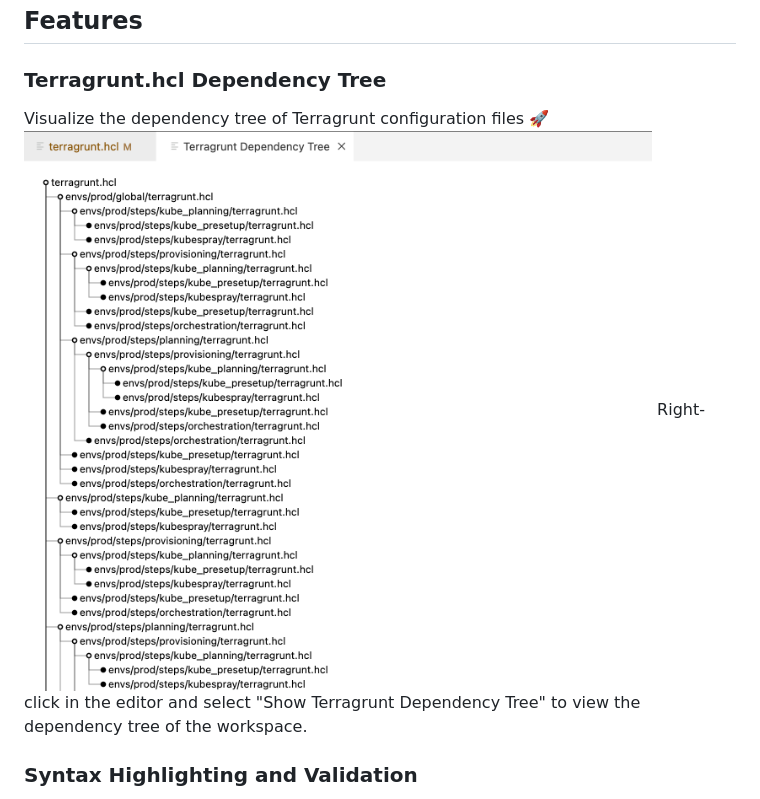
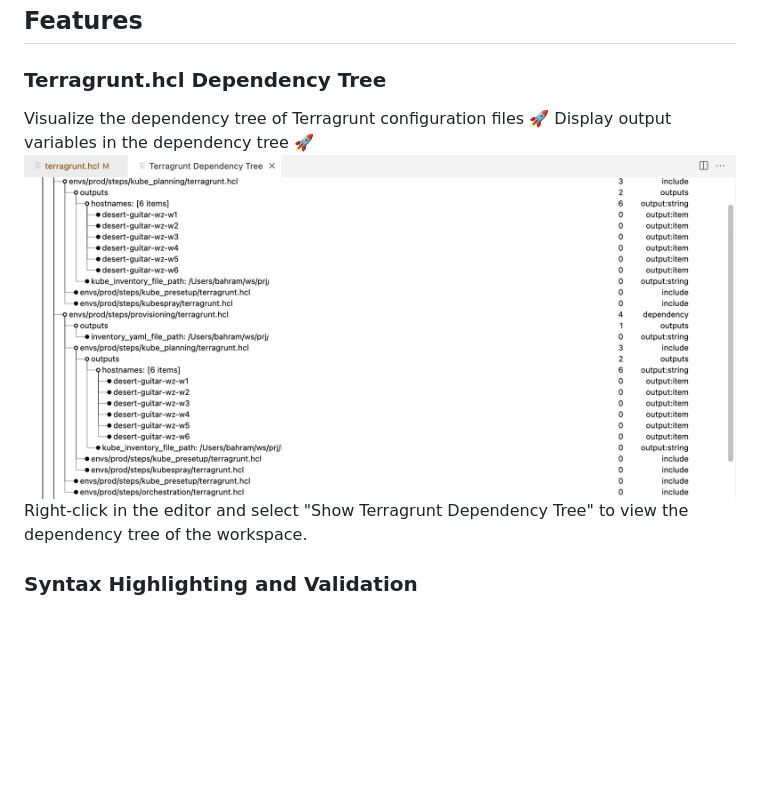
Before and after one commit to jowharshamshiri/tg-hcl-lsp, a Markdown page: README.md, the part around the change. GitHub-like rendering; pictures changed too: images/dependency-tree-w-outputs.png (added); blank space fills up the shorter version.

```diff
--- a/README.md
+++ b/README.md
@@ -11,7 +11,8 @@ If you found this helpful, consider supporting my work with a [tip](https://ko-f
 ### Terragrunt.hcl Dependency Tree
 
 Visualize the dependency tree of Terragrunt configuration files 🚀
-![Dependency Tree](images/dependency-tree.png)
+Display output variables in the dependency tree 🚀
+![Dependency Tree](images/dependency-tree-w-outputs.png)
 Right-click in the editor and select "Show Terragrunt Dependency Tree" to view the dependency tree of the workspace.
 
 ### Syntax Highlighting and Validation
```
Also changed, not shown: 10 other files.
